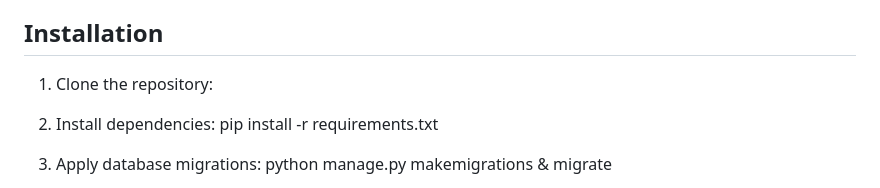
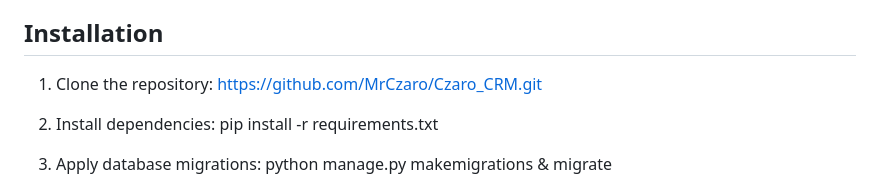
Before and after one commit to MrCzaro/Czaro_CRM, a Markdown page: README.md, the part around the change. GitHub-like rendering.

```diff
--- a/README.md
+++ b/README.md
@@ -56,7 +56,7 @@ CzaroCRM is a web-based application designed to streamline and manage various ta
 
 ## Installation
 
-1. Clone the repository:
+1. Clone the repository: https://github.com/MrCzaro/Czaro_CRM.git
 
 2. Install dependencies: pip install -r requirements.txt
 
```
